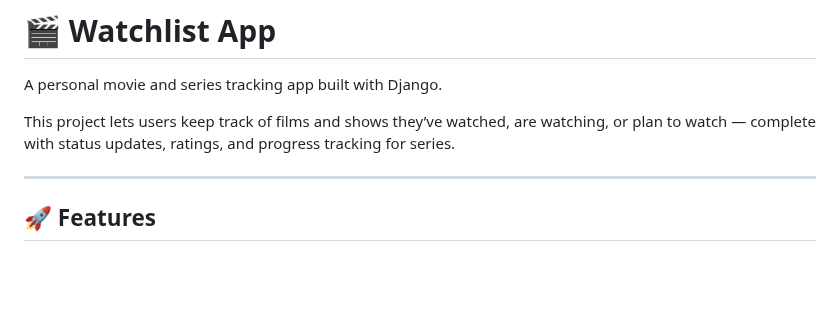
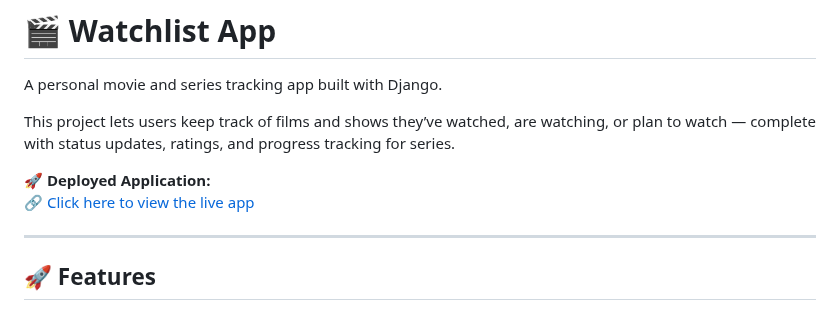
Before and after one commit to Quantum-Monarch/watchlist-app, a Markdown page: README.md, the part around the change. Drawn GitHub-style; blank space fills up the shorter version.

Commit message:
added deployed website link to readme

```diff
--- a/README.md
+++ b/README.md
@@ -4,6 +4,9 @@
 A personal movie and series tracking app built with Django.
 
 This project lets users keep track of films and shows they’ve watched, are watching, or plan to watch — complete with status updates, ratings, and progress tracking for series.
+
+🚀 **Deployed Application:**
+🔗 [Click here to view the live app](https://watchlist-app-2.onrender.com/)
 
 ---
 
```
